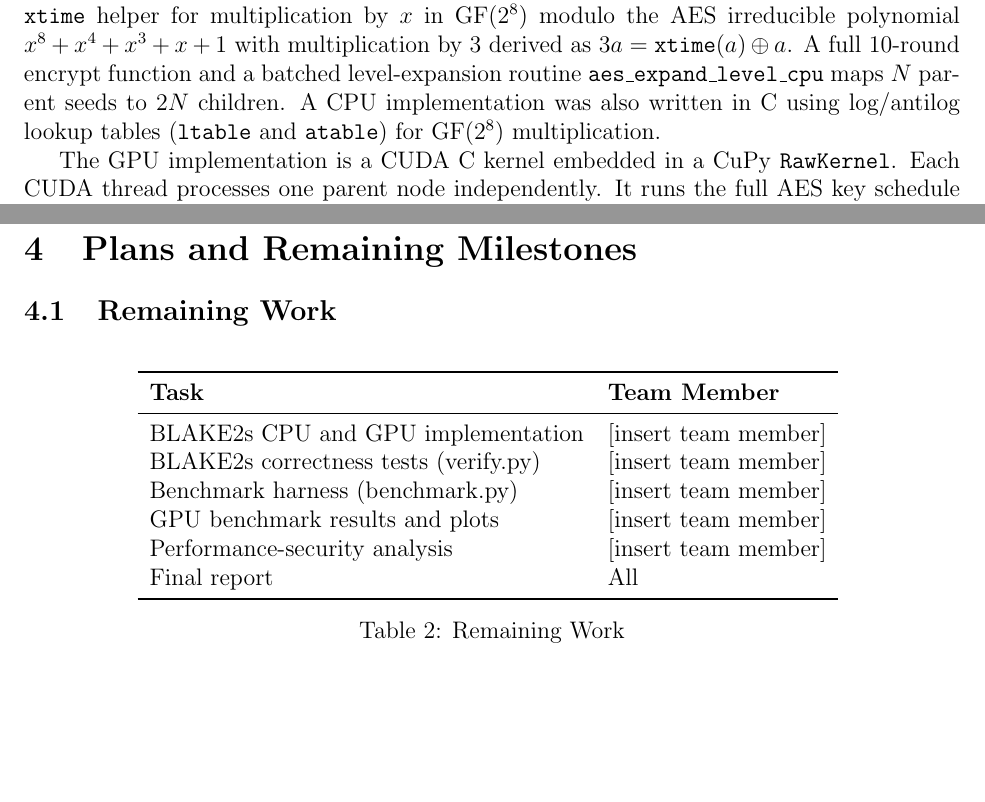
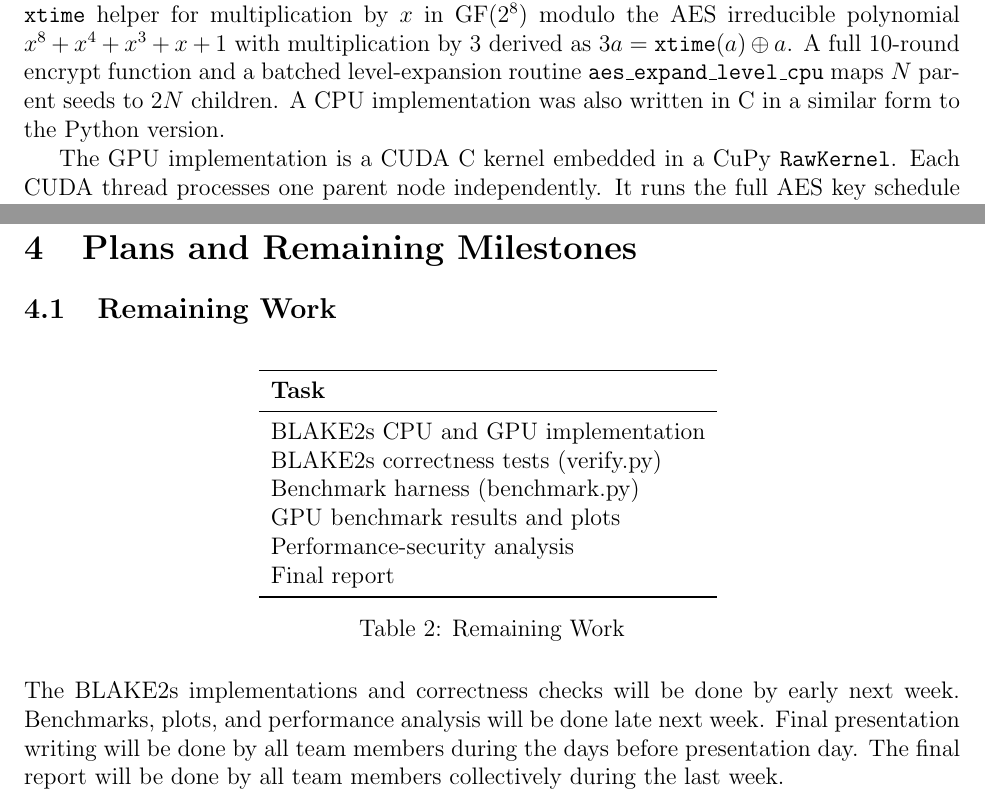
Before and after one commit to ryluo-04/ece268-ggm-tree, a LaTeX document (Reports/progress_report.tex): two parts of pages 2 and 4 of 4 before the commit and two parts of pages 2 and 3 of 3 after it, joined at a grey line, cut so that both start at the same text, the shorter picture padded with empty space. Compiled offline with pdfLaTeX.

Commit message:
minor edits to progress report last section

```diff
--- a/Reports/progress_report.tex
+++ b/Reports/progress_report.tex
@@ -58,7 +58,7 @@ The project is organized with the following files:
     \item \texttt{benchmark.py} - throughput benchmarking harness with matplotlib plots (in progress).
 \end{itemize}
 
-AES-128 is implemented in two forms. The CPU implementation is written in Python and includes the Rijndael S-box as a 256-entry lookup table, key expansion producing 11 round keys via RotWord, SubWord, and XOR with round constants, and four round transformations SubBytes, ShiftRows, MixColumns, and AddRoundKey. MixColumns uses an \texttt{xtime} helper for multiplication by $x$ in GF($2^8$) modulo the AES irreducible polynomial $x^8 + x^4 + x^3 + x + 1$ with multiplication by 3 derived as $3a = \texttt{xtime}(a) \oplus a$. A full 10-round encrypt function and a batched level-expansion routine \texttt{aes\_expand\_level\_cpu} maps $N$ parent seeds to $2N$ children. A CPU implementation was also written in C using log/antilog lookup tables (\texttt{ltable} and \texttt{atable}) for GF($2^8$) multiplication.
+AES-128 is implemented in two forms. The CPU implementation is written in Python and includes the Rijndael S-box as a 256-entry lookup table, key expansion producing 11 round keys via RotWord, SubWord, and XOR with round constants, and four round transformations SubBytes, ShiftRows, MixColumns, and AddRoundKey. MixColumns uses an \texttt{xtime} helper for multiplication by $x$ in GF($2^8$) modulo the AES irreducible polynomial $x^8 + x^4 + x^3 + x + 1$ with multiplication by 3 derived as $3a = \texttt{xtime}(a) \oplus a$. A full 10-round encrypt function and a batched level-expansion routine \texttt{aes\_expand\_level\_cpu} maps $N$ parent seeds to $2N$ children. A CPU implementation was also written in C in a similar form to the Python version.
 
 The GPU implementation is a CUDA C kernel embedded in a CuPy \texttt{RawKernel}. Each CUDA thread processes one parent node independently. It runs the full AES key schedule to produce 11 round keys stored in 176 bytes of thread-local memory before encrypting two fixed plaintexts to produce the left and right children. The S-box and round constants are placed in \texttt{\_\_constant\_\_} memory. Node seeds are stored in row-major \texttt{(N, 16)} layout so adjacent threads access adjacent rows enabling coalesced global memory reads.
 
@@ -111,18 +107,20 @@ DataHub ships with NumPy 2.4.6 while the installed CuPy wheel was compiled again
 \centering
 \begin{tabular}{ll}
 \toprule
-\textbf{Task} & \textbf{Team Member}\\
+\textbf{Task}\\
 \midrule
-BLAKE2s CPU and GPU implementation & [insert team member]\\
-BLAKE2s correctness tests (verify.py) & [insert team member]\\
-Benchmark harness (benchmark.py) & [insert team member]\\
-GPU benchmark results and plots & [insert team member]\\
-Performance-security analysis & [insert team member]\\
-Final report & All\\
+BLAKE2s CPU and GPU implementation\\
+BLAKE2s correctness tests (verify.py)\\
+Benchmark harness (benchmark.py)\\
+GPU benchmark results and plots\\
+Performance-security analysis\\
+Final report\\
 \bottomrule
 \end{tabular}
 \caption{Remaining Work}
 \label{tab:division}
 \end{table}
 
+The BLAKE2s implementations and correctness checks will be done by early next week. Benchmarks, plots, and performance analysis will be done late next week. Final presentation writing will be done by all team members during the days before presentation day. The final report will be done by all team members collectively during the last week.
+
 \end{document}
```
Also changed, not shown: Reports/progress_report.tex (6 more changed lines).
